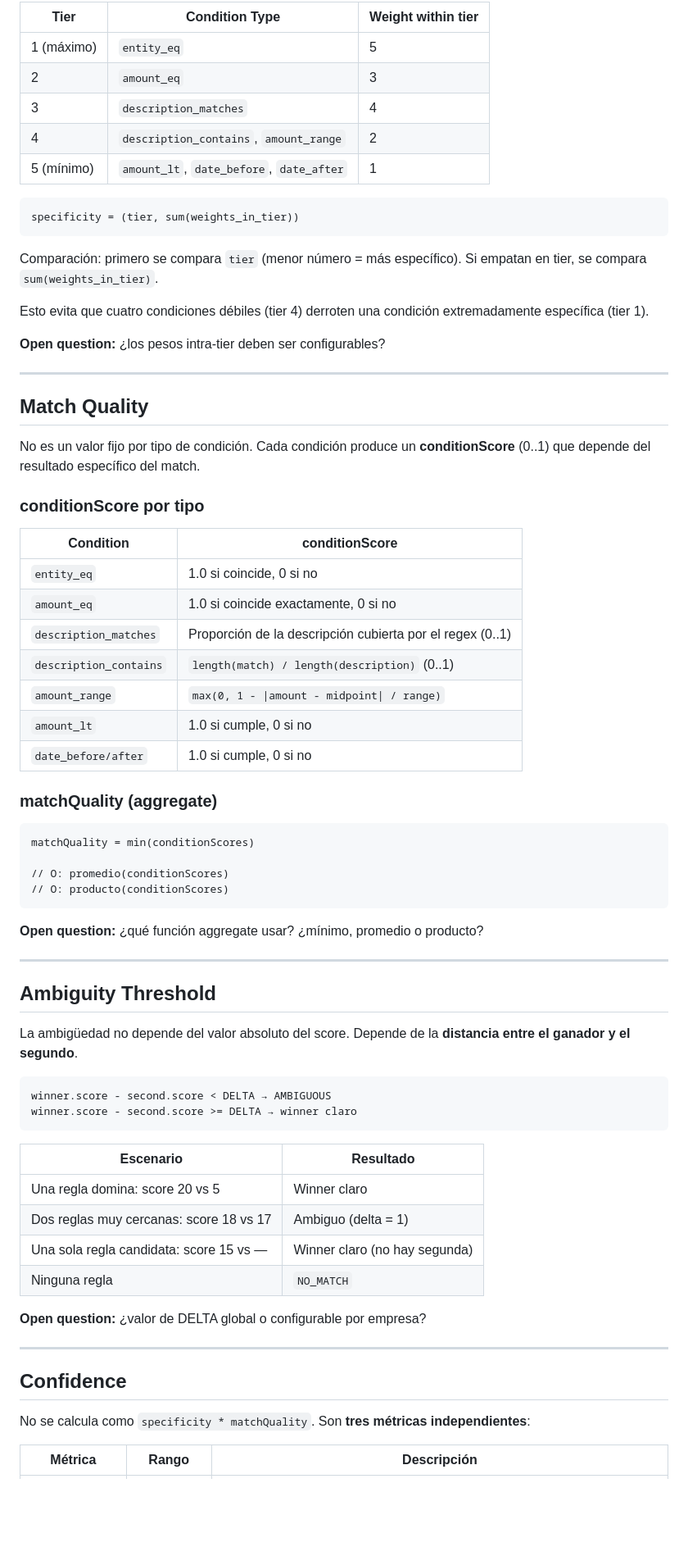
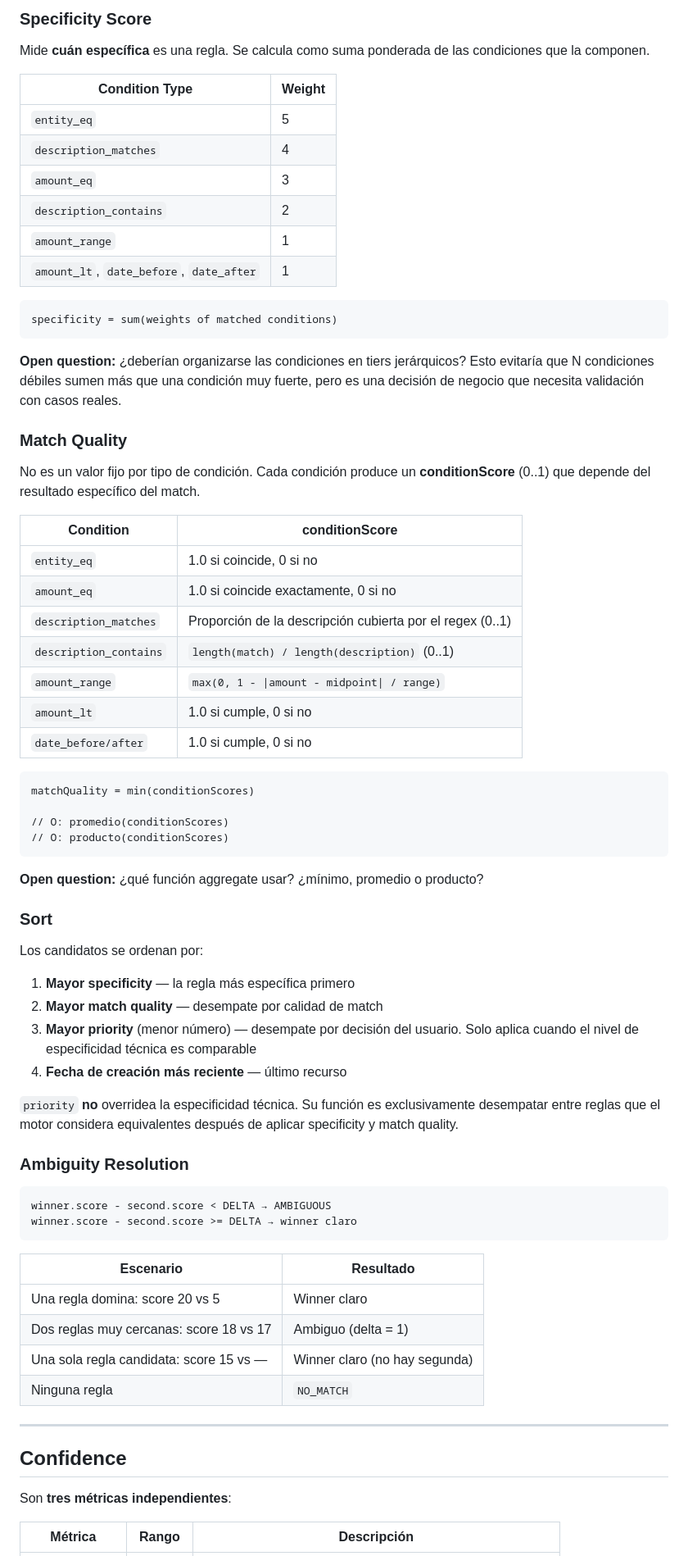
Before and after one commit to OmarMira/Sistema1, a Markdown page: docs/adr/ADR-009-deterministic-rule-engine-contract.md, the part around one of its changes. Shown at 82% size. Rendered like a GitHub page; blank space fills up the shorter version.

````diff
--- a/docs/adr/ADR-009-deterministic-rule-engine-contract.md
+++ b/docs/adr/ADR-009-deterministic-rule-engine-contract.md
@@ -161,29 +142,26 @@ No es una suma lineal. El specificity se organiza en **tiers jerárquicos**. Una
 
-| Tier | Condition Type | Weight within tier |
-|---|---|---|
-| 1 (máximo) | `entity_eq` | 5 |
-| 2 | `amount_eq` | 3 |
-| 3 | `description_matches` | 4 |
-| 4 | `description_contains`, `amount_range` | 2 |
-| 5 (mínimo) | `amount_lt`, `date_before`, `date_after` | 1 |
+### Specificity Score
+
+Mide **cuán específica** es una regla. Se calcula como suma ponderada de las condiciones que la componen.
+
+| Condition Type | Weight |
+|---|---|
+| `entity_eq` | 5 |
+| `description_matches` | 4 |
+| `amount_eq` | 3 |
+| `description_contains` | 2 |
+| `amount_range` | 1 |
+| `amount_lt`, `date_before`, `date_after` | 1 |
 
 ```
-specificity = (tier, sum(weights_in_tier))
+specificity = sum(weights of matched conditions)
 ```
 
-Comparación: primero se compara `tier` (menor número = más específico). Si empatan en tier, se compara `sum(weights_in_tier)`.
+**Open question:** ¿deberían organizarse las condiciones en tiers jerárquicos? Esto evitaría que N condiciones débiles sumen más que una condición muy fuerte, pero es una decisión de negocio que necesita validación con casos reales.
 
-Esto evita que cuatro condiciones débiles (tier 4) derroten una condición extremadamente específica (tier 1).
-
-**Open question:** ¿los pesos intra-tier deben ser configurables?
-
----
-
-## Match Quality
+### Match Quality
 
 No es un valor fijo por tipo de condición. Cada condición produce un **conditionScore** (0..1) que depende del resultado específico del match.
-
-### conditionScore por tipo
 
 | Condition | conditionScore |
 |---|---|
@@ -195,8 +173,6 @@ No es un valor fijo por tipo de condición. Cada condición produce un **conditi
 | `amount_lt` | 1.0 si cumple, 0 si no |
 | `date_before/after` | 1.0 si cumple, 0 si no |
 
-### matchQuality (aggregate)
-
 ```
 matchQuality = min(conditionScores)
 
@@ -206,11 +182,18 @@ matchQuality = min(conditionScores)
 
 **Open question:** ¿qué función aggregate usar? ¿mínimo, promedio o producto?
 
----
+### Sort
 
-## Ambiguity Threshold
+Los candidatos se ordenan por:
 
-La ambigüedad no depende del valor absoluto del score. Depende de la **distancia entre el ganador y el segundo**.
+1. **Mayor specificity** — la regla más específica primero
+2. **Mayor match quality** — desempate por calidad de match
+3. **Mayor priority** (menor número) — desempate por decisión del usuario. Solo aplica cuando el nivel de especificidad técnica es comparable
+4. **Fecha de creación más reciente** — último recurso
+
+`priority` **no** overridea la especificidad técnica. Su función es exclusivamente desempatar entre reglas que el motor considera equivalentes después de aplicar specificity y match quality.
+
+### Ambiguity Resolution
 
 ```
 winner.score - second.score < DELTA → AMBIGUOUS
@@ -224,13 +207,11 @@ winner.score - second.score >= DELTA → winner claro
 | Una sola regla candidata: score 15 vs — | Winner claro (no hay segunda) |
 | Ninguna regla | `NO_MATCH` |
 
-**Open question:** ¿valor de DELTA global o configurable por empresa?
-
 ---
 
 ## Confidence
 
-No se calcula como `specificity * matchQuality`. Son **tres métricas independientes**:
+Son **tres métricas independientes**:
 
 | Métrica | Rango | Descripción |
 |---|---|---|
````
Also changed, not shown: other parts of docs/adr/ADR-009-deterministic-rule-engine-contract.md (+42 -71 lines).
